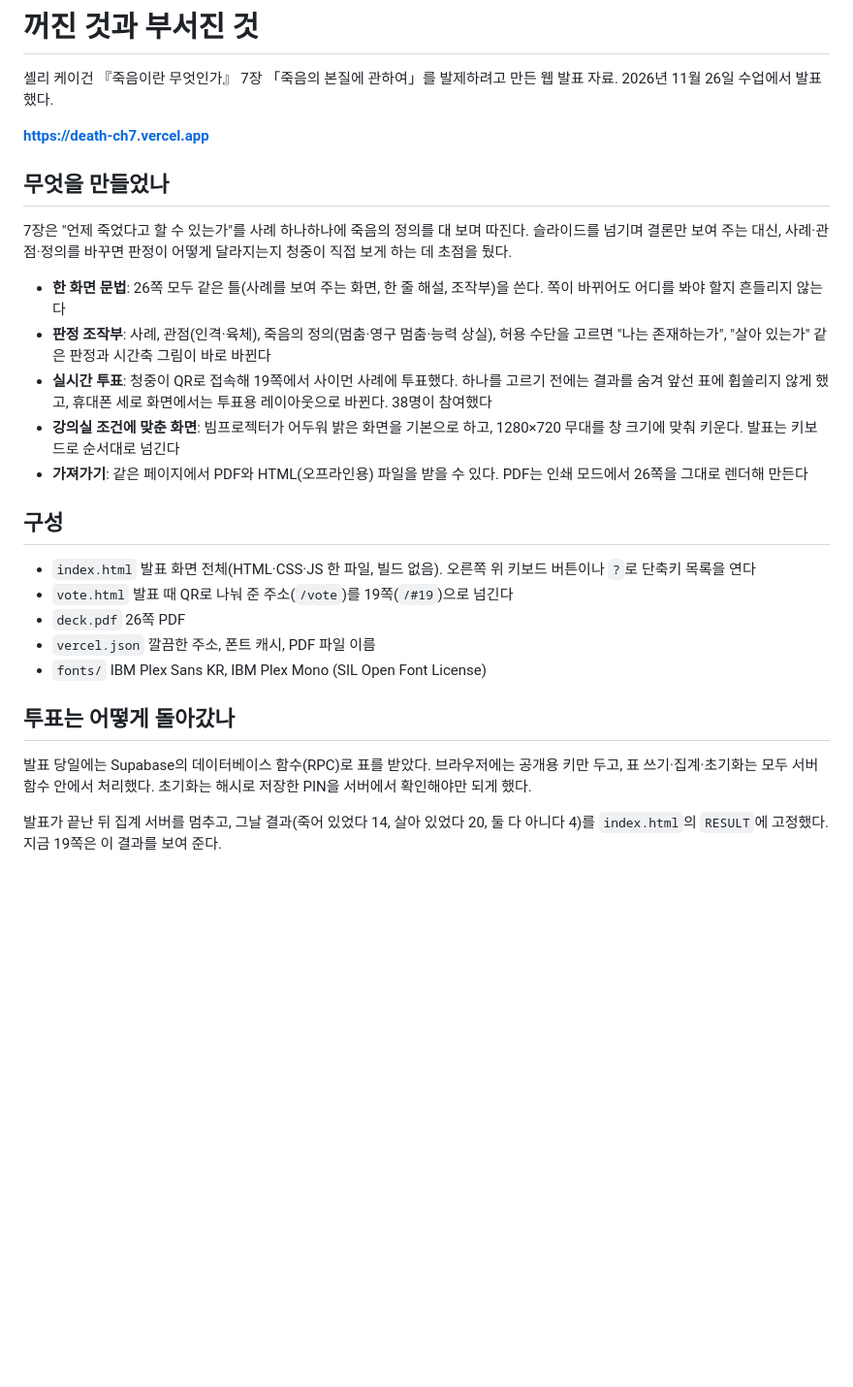
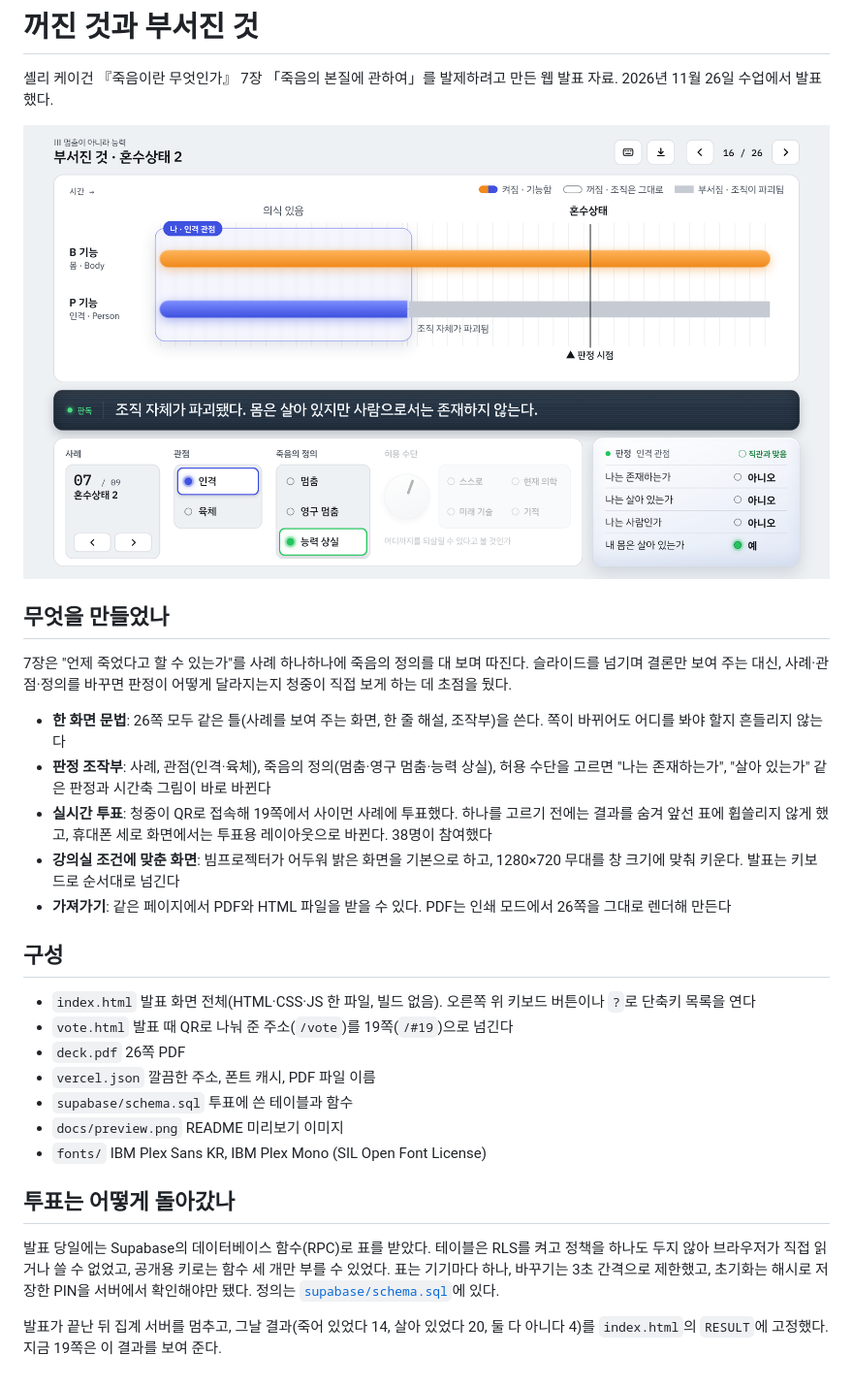
Before and after one commit to paraenjoy/death-ch7, a Markdown page: README.md, the part around the change. Shown at 97% size. Rendered like a GitHub page; pictures changed too: docs/preview.png (added); blank space fills up the shorter version.

```diff
--- a/README.md
+++ b/README.md
@@ -2,7 +2,7 @@
 
 셸리 케이건 『죽음이란 무엇인가』 7장 「죽음의 본질에 관하여」를 발제하려고 만든 웹 발표 자료. 2026년 11월 26일 수업에서 발표했다.
 
-**https://death-ch7.vercel.app**
+![16쪽, 부서진 것 · 혼수상태 2: 인격 관점에서 능력 상실을 기준으로 판정한 화면](docs/preview.png)
 
 ## 무엇을 만들었나
 
@@ -12,7 +12,7 @@
 - **판정 조작부**: 사례, 관점(인격·육체), 죽음의 정의(멈춤·영구 멈춤·능력 상실), 허용 수단을 고르면 "나는 존재하는가", "살아 있는가" 같은 판정과 시간축 그림이 바로 바뀐다
 - **실시간 투표**: 청중이 QR로 접속해 19쪽에서 사이먼 사례에 투표했다. 하나를 고르기 전에는 결과를 숨겨 앞선 표에 휩쓸리지 않게 했고, 휴대폰 세로 화면에서는 투표용 레이아웃으로 바뀐다. 38명이 참여했다
 - **강의실 조건에 맞춘 화면**: 빔프로젝터가 어두워 밝은 화면을 기본으로 하고, 1280×720 무대를 창 크기에 맞춰 키운다. 발표는 키보드로 순서대로 넘긴다
-- **가져가기**: 같은 페이지에서 PDF와 HTML(오프라인용) 파일을 받을 수 있다. PDF는 인쇄 모드에서 26쪽을 그대로 렌더해 만든다
+- **가져가기**: 같은 페이지에서 PDF와 HTML 파일을 받을 수 있다. PDF는 인쇄 모드에서 26쪽을 그대로 렌더해 만든다
 
 ## 구성
 
@@ -20,10 +20,12 @@
 - `vote.html` 발표 때 QR로 나눠 준 주소(`/vote`)를 19쪽(`/#19`)으로 넘긴다
 - `deck.pdf` 26쪽 PDF
 - `vercel.json` 깔끔한 주소, 폰트 캐시, PDF 파일 이름
+- `supabase/schema.sql` 투표에 쓴 테이블과 함수
+- `docs/preview.png` README 미리보기 이미지
 - `fonts/` IBM Plex Sans KR, IBM Plex Mono (SIL Open Font License)
 
 ## 투표는 어떻게 돌아갔나
 
-발표 당일에는 Supabase의 데이터베이스 함수(RPC)로 표를 받았다. 브라우저에는 공개용 키만 두고, 표 쓰기·집계·초기화는 모두 서버 함수 안에서 처리했다. 초기화는 해시로 저장한 PIN을 서버에서 확인해야만 되게 했다.
+발표 당일에는 Supabase의 데이터베이스 함수(RPC)로 표를 받았다. 테이블은 RLS를 켜고 정책을 하나도 두지 않아 브라우저가 직접 읽거나 쓸 수 없었고, 공개용 키로는 함수 세 개만 부를 수 있었다. 표는 기기마다 하나, 바꾸기는 3초 간격으로 제한했고, 초기화는 해시로 저장한 PIN을 서버에서 확인해야만 됐다. 정의는 [`supabase/schema.sql`](supabase/schema.sql)에 있다.
 
 발표가 끝난 뒤 집계 서버를 멈추고, 그날 결과(죽어 있었다 14, 살아 있었다 20, 둘 다 아니다 4)를 `index.html`의 `RESULT`에 고정했다. 지금 19쪽은 이 결과를 보여 준다.
```
Also changed, not shown: 1 other file.
